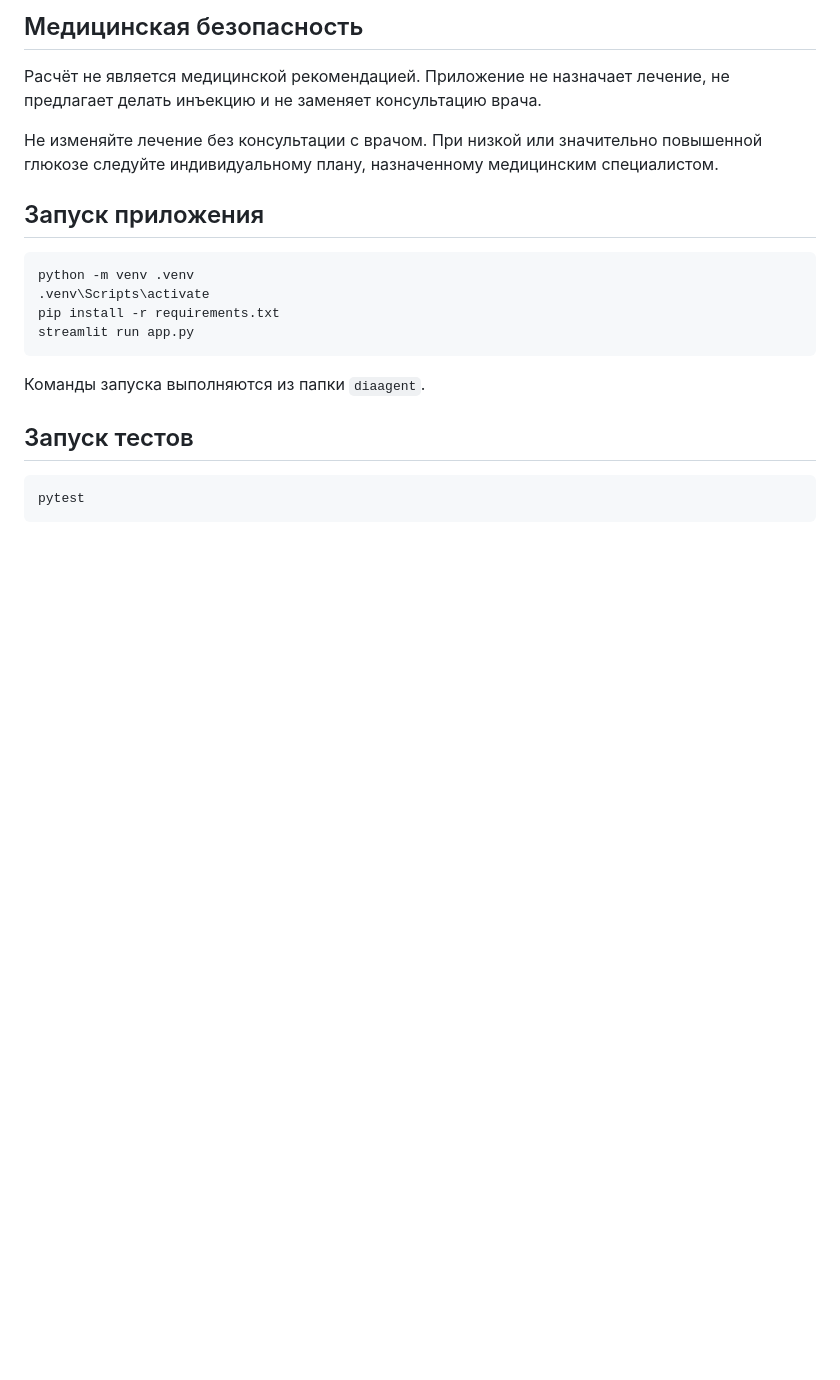
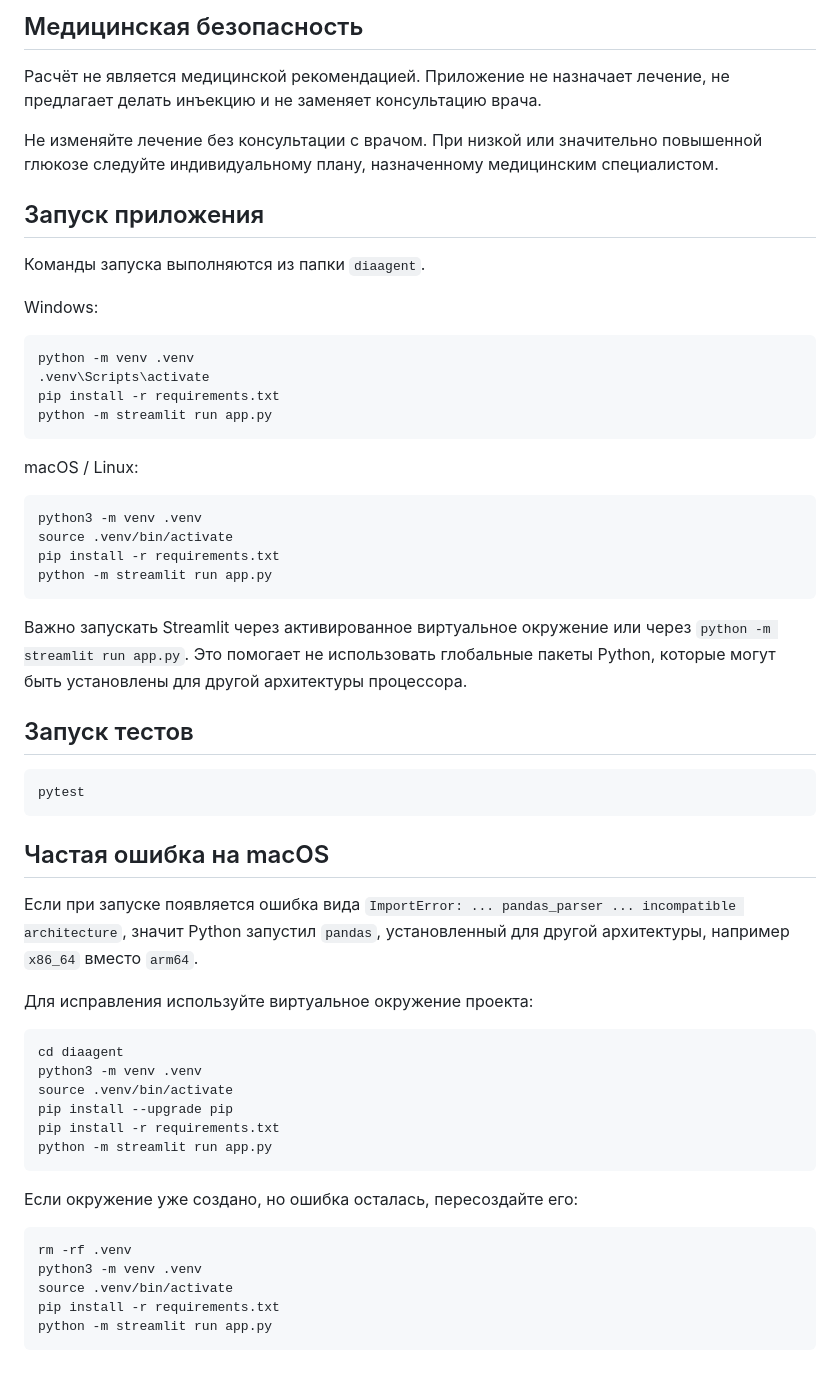
Before and after one commit to MiroshZ/DiaRep, a Markdown page: diaagent/README.md, the part around the change. GitHub-like rendering; blank space fills up the shorter version.

Commit message:
Document macOS virtualenv launch

````diff
--- a/diaagent/README.md
+++ b/diaagent/README.md
@@ -70,17 +70,55 @@ total_bolus = meal_bolus + correction_bolus - active_insulin
 
 ## Запуск приложения
 
+Команды запуска выполняются из папки `diaagent`.
+
+Windows:
+
 ```bash
 python -m venv .venv
 .venv\Scripts\activate
 pip install -r requirements.txt
-streamlit run app.py
+python -m streamlit run app.py
 ```
 
-Команды запуска выполняются из папки `diaagent`.
+macOS / Linux:
+
+```bash
+python3 -m venv .venv
+source .venv/bin/activate
+pip install -r requirements.txt
+python -m streamlit run app.py
+```
+
+Важно запускать Streamlit через активированное виртуальное окружение или через `python -m streamlit run app.py`. Это помогает не использовать глобальные пакеты Python, которые могут быть установлены для другой архитектуры процессора.
 
 ## Запуск тестов
 
 ```bash
 pytest
 ```
+
+## Частая ошибка на macOS
+
+Если при запуске появляется ошибка вида `ImportError: ... pandas_parser ... incompatible architecture`, значит Python запустил `pandas`, установленный для другой архитектуры, например `x86_64` вместо `arm64`.
+
+Для исправления используйте виртуальное окружение проекта:
+
+```bash
+cd diaagent
+python3 -m venv .venv
+source .venv/bin/activate
+pip install --upgrade pip
+pip install -r requirements.txt
+python -m streamlit run app.py
+```
+
+Если окружение уже создано, но ошибка осталась, пересоздайте его:
+
+```bash
+rm -rf .venv
+python3 -m venv .venv
+source .venv/bin/activate
+pip install -r requirements.txt
+python -m streamlit run app.py
+```
````
